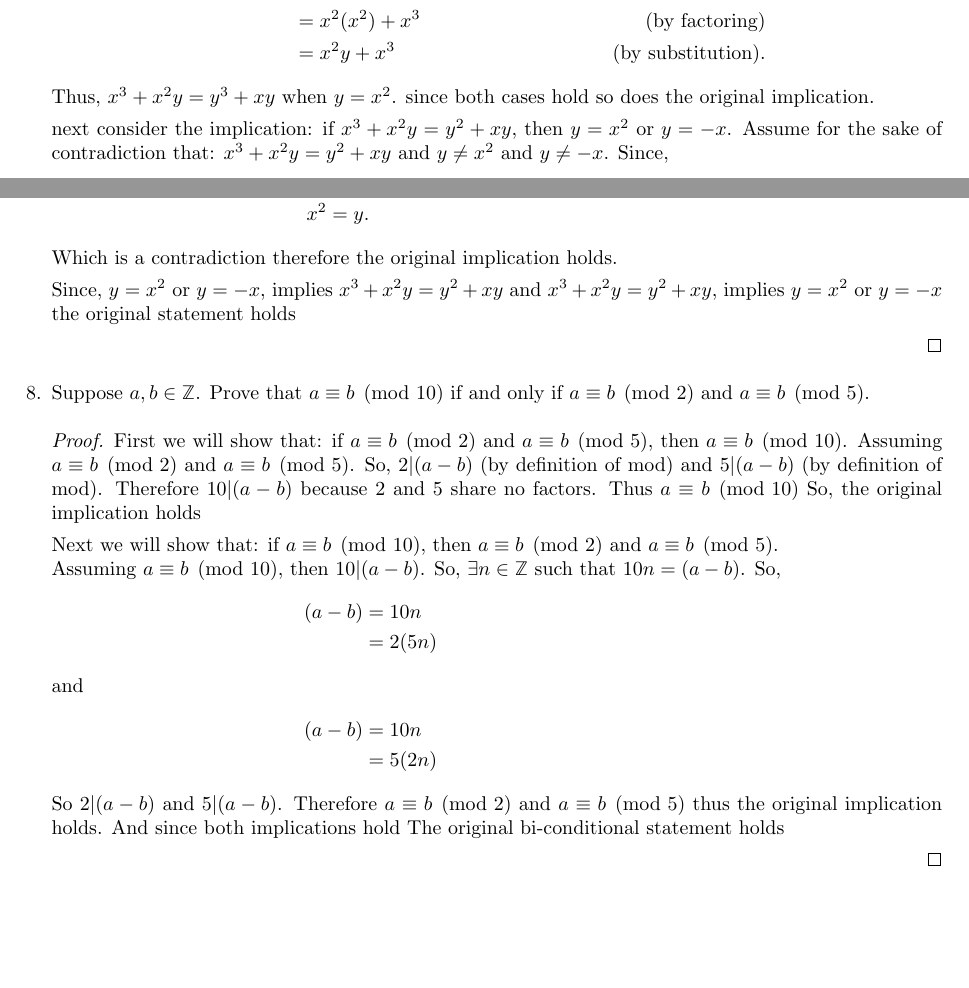
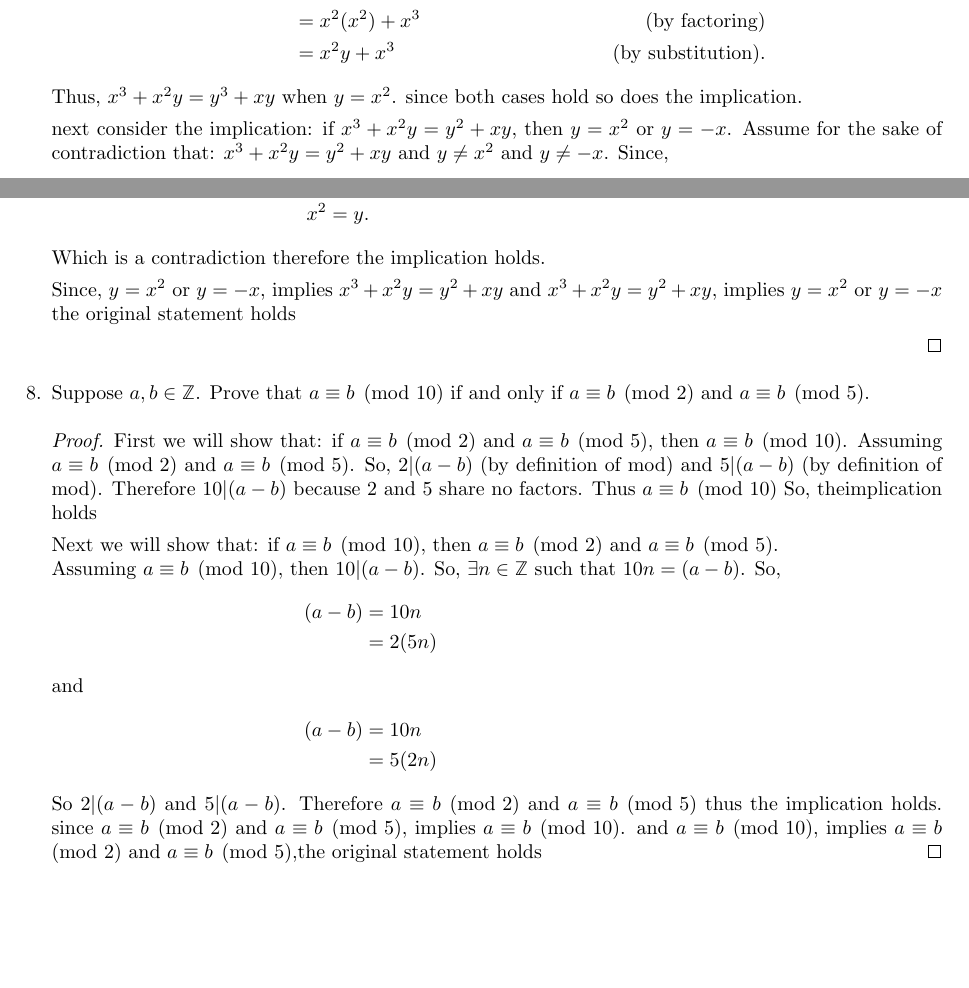
Before and after one commit to MicahJSherry/MATH-271, a LaTeX document (Chapter7pt1.tex): two parts of page 2 of 2, joined at a grey line, cut so that both start at the same text. Compiled offline with pdfLaTeX.

Commit message:
minor changes to the grammar

```diff
--- a/Chapter7pt1.tex
+++ b/Chapter7pt1.tex
@@ -86,7 +86,7 @@
 					&= x^2y+x^3 & \text{(by substitution)}.
 			\end{align*}
 			Thus, $x^3+x^2y =y^3+xy$ when $y=x^2$.
-			since both cases hold so does the original implication.
+			since both cases hold so does the implication.
 
 			next consider the implication: if $x^3 + x^2y=y^2 +xy$, then  $y = x^2$ or $y = -x$.
 			Assume for the sake of contradiction that:
@@ -98,7 +98,7 @@
 				\frac{x^2(x+y)}{(x+y)} &= \frac{y(x+y)}{(x+y)} & \text{(since } y \neq -x\text{)}\ \\
 				x^2 &= y.
 			\end{align*}
-			Which is a contradiction therefore the original implication holds.
+			Which is a contradiction therefore the implication holds.
 
 			Since, $y = x^2$ or $y = -x$, implies $x^3 + x^2y=y^2 +xy$ and $x^3 + x^2y=y^2 +xy$, implies $y = x^2$ or $y = -x$ the original statement holds
 
@@ -109,7 +109,7 @@
 		\setcounter{enumi}{7}
 		\item Suppose $a,b \in \ints$. Prove that $a \equiv b \pmod{10}$ if and only if  $a \equiv b \pmod{2}$ and $a \equiv b \pmod{5}$.
 		\begin{proof}
-			First we will show that: if  $a \equiv b \pmod{2}$ and $a \equiv b \pmod{5}$, then  $a \equiv b \pmod{10}$. Assuming $a \equiv b \pmod{2}$ and $a \equiv b \pmod{5}$. So, $2|(a-b)$ (by definition of mod) and $5|(a-b)$ (by definition of mod). Therefore  $10|(a-b)$ because 2 and 5 share no factors. Thus $a \equiv b \pmod{10}$ So, the original implication holds
+			First we will show that: if  $a \equiv b \pmod{2}$ and $a \equiv b \pmod{5}$, then  $a \equiv b \pmod{10}$. Assuming $a \equiv b \pmod{2}$ and $a \equiv b \pmod{5}$. So, $2|(a-b)$ (by definition of mod) and $5|(a-b)$ (by definition of mod). Therefore  $10|(a-b)$ because 2 and 5 share no factors. Thus $a \equiv b \pmod{10}$ So, theimplication holds
 
 			Next we will show that: if $a \equiv b \pmod{10}$, then  $a \equiv b \pmod{2}$ and $a \equiv b \pmod{5}$.\\
 			Assuming $a \equiv b \pmod{10}$, then $10|(a-b)$. So, $\exists n \in \ints \st 10n=(a-b)$.
@@ -123,9 +123,9 @@
 				(a-b) &= 10n&\\
 				 	  &= 5(2n)
 			\end{align*}
-			So $2|(a-b)$ and $5|(a-b)$. Therefore $a \equiv b \pmod{2}$ and $a \equiv b \pmod{5}$ thus the original implication holds.
-			And since both implications hold The original bi-conditional statement holds
-
+			So $2|(a-b)$ and $5|(a-b)$. Therefore $a \equiv b \pmod{2}$ and $a \equiv b \pmod{5}$ thus the  implication holds.
+			since $a \equiv b \pmod{2}$ and $a \equiv b \pmod{5}$, implies  $a \equiv b \pmod{10}$. and
+		$a \equiv b \pmod{10}$, implies  $a \equiv b \pmod{2}$ and $a \equiv b \pmod{5}$,the  original statement holds
 		\end{proof}
 	\end{enumerate}
 \end{document}
```
Also changed, not shown: Chapter7pt1.pdf, Chapter7pt1.tex (4 more changed lines).
